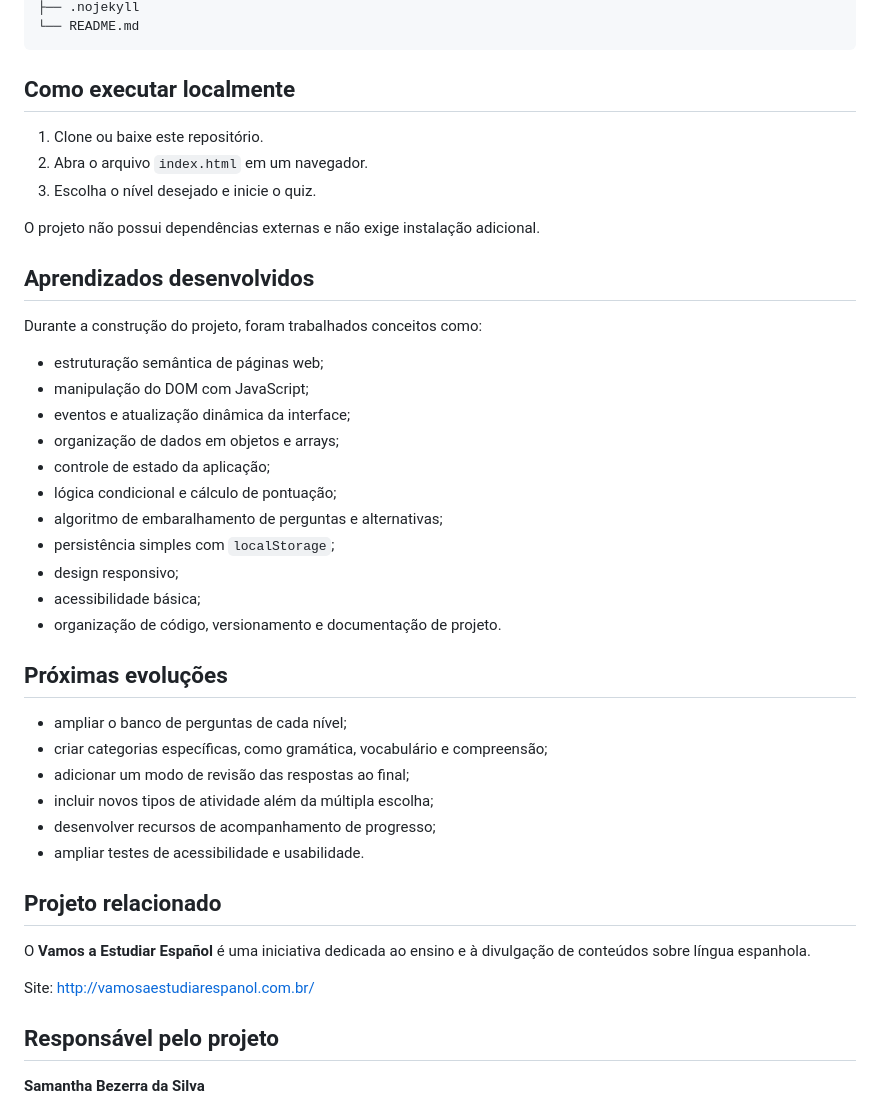
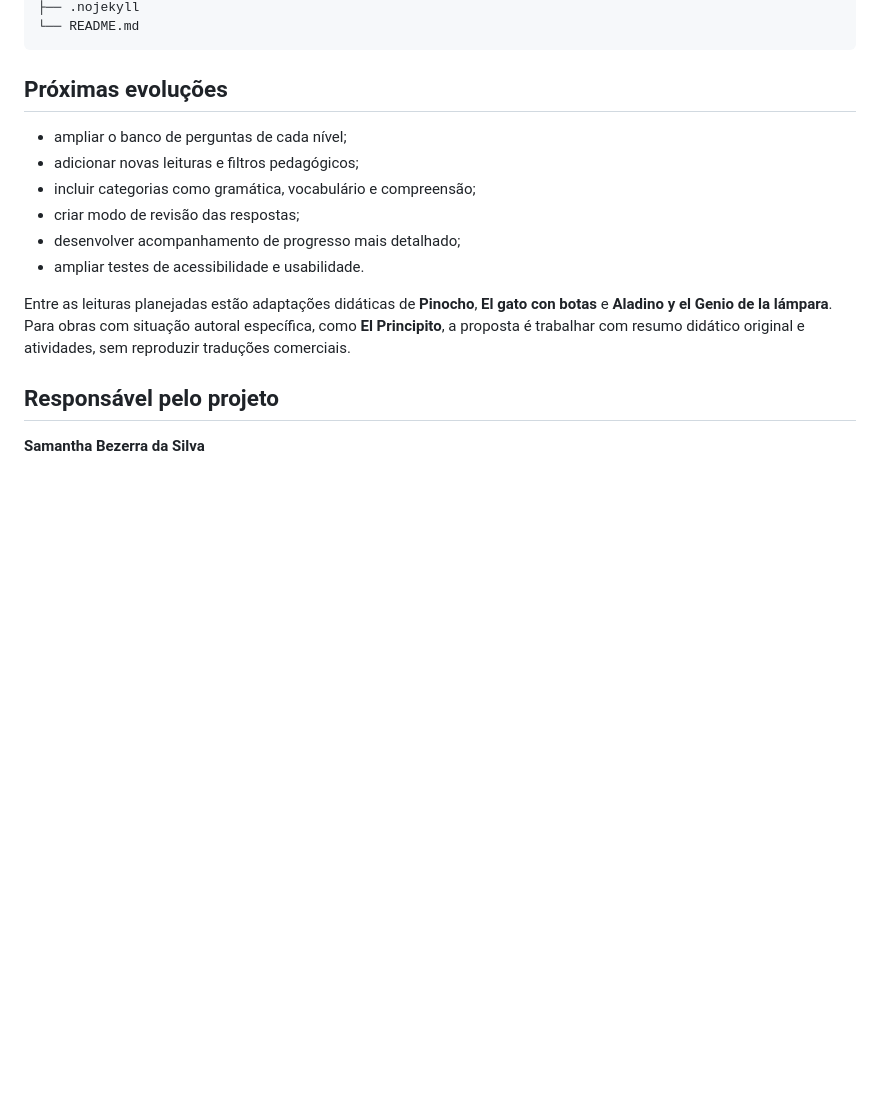
Before and after one commit to sasilva-cyber/vamos-a-estudiar-espanol-espacio-de-practica, a Markdown page: README.md, the part around one of its changes. Drawn GitHub-style; blank space fills up the shorter version.

````diff
--- a/README.md
+++ b/README.md
@@ -56,44 +76,16 @@ vamos-a-estudiar-espanol-quiz/
 └── README.md
 ```
 
-## Como executar localmente
-
-1. Clone ou baixe este repositório.
-2. Abra o arquivo `index.html` em um navegador.
-3. Escolha o nível desejado e inicie o quiz.
-
-O projeto não possui dependências externas e não exige instalação adicional.
-
-## Aprendizados desenvolvidos
-
-Durante a construção do projeto, foram trabalhados conceitos como:
-
-- estruturação semântica de páginas web;
-- manipulação do DOM com JavaScript;
-- eventos e atualização dinâmica da interface;
-- organização de dados em objetos e arrays;
-- controle de estado da aplicação;
-- lógica condicional e cálculo de pontuação;
-- algoritmo de embaralhamento de perguntas e alternativas;
-- persistência simples com `localStorage`;
-- design responsivo;
-- acessibilidade básica;
-- organização de código, versionamento e documentação de projeto.
-
 ## Próximas evoluções
 
 - ampliar o banco de perguntas de cada nível;
-- criar categorias específicas, como gramática, vocabulário e compreensão;
-- adicionar um modo de revisão das respostas ao final;
-- incluir novos tipos de atividade além da múltipla escolha;
-- desenvolver recursos de acompanhamento de progresso;
+- adicionar novas leituras e filtros pedagógicos;
+- incluir categorias como gramática, vocabulário e compreensão;
+- criar modo de revisão das respostas;
+- desenvolver acompanhamento de progresso mais detalhado;
 - ampliar testes de acessibilidade e usabilidade.
 
-## Projeto relacionado
-
-O **Vamos a Estudiar Español** é uma iniciativa dedicada ao ensino e à divulgação de conteúdos sobre língua espanhola.
-
-Site: http://vamosaestudiarespanol.com.br/
+Entre as leituras planejadas estão adaptações didáticas de **Pinocho**, **El gato con botas** e **Aladino y el Genio de la lámpara**. Para obras com situação autoral específica, como **El Principito**, a proposta é trabalhar com resumo didático original e atividades, sem reproduzir traduções comerciais.
 
 ## Responsável pelo projeto
 
````
Also changed, not shown: other parts of README.md (+42 -22 lines).
